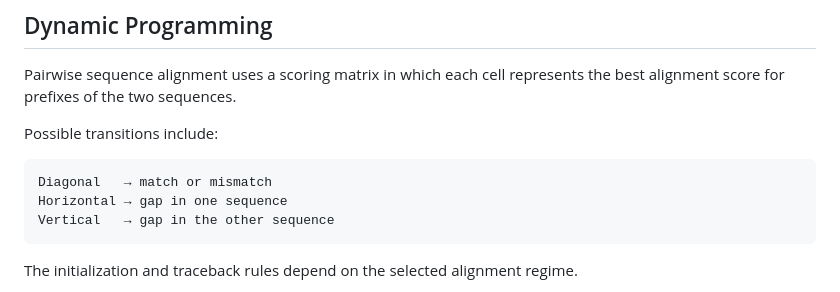
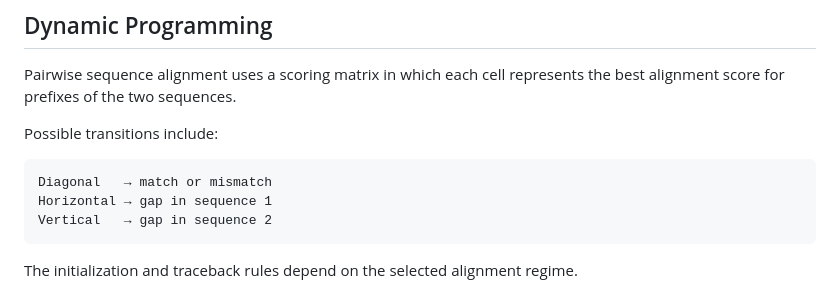
Before and after one commit to mviolant/sequence-alignment-matrix-dashboard, a Markdown page: README.md, the part around the change. GitHub-like rendering.

````diff
--- a/README.md
+++ b/README.md
@@ -78,8 +78,8 @@ Possible transitions include:
 
 ```text
 Diagonal   → match or mismatch
-Horizontal → gap in one sequence
-Vertical   → gap in the other sequence
+Horizontal → gap in sequence 1
+Vertical   → gap in sequence 2
 ```
 
 The initialization and traceback rules depend on the selected alignment regime.
````
